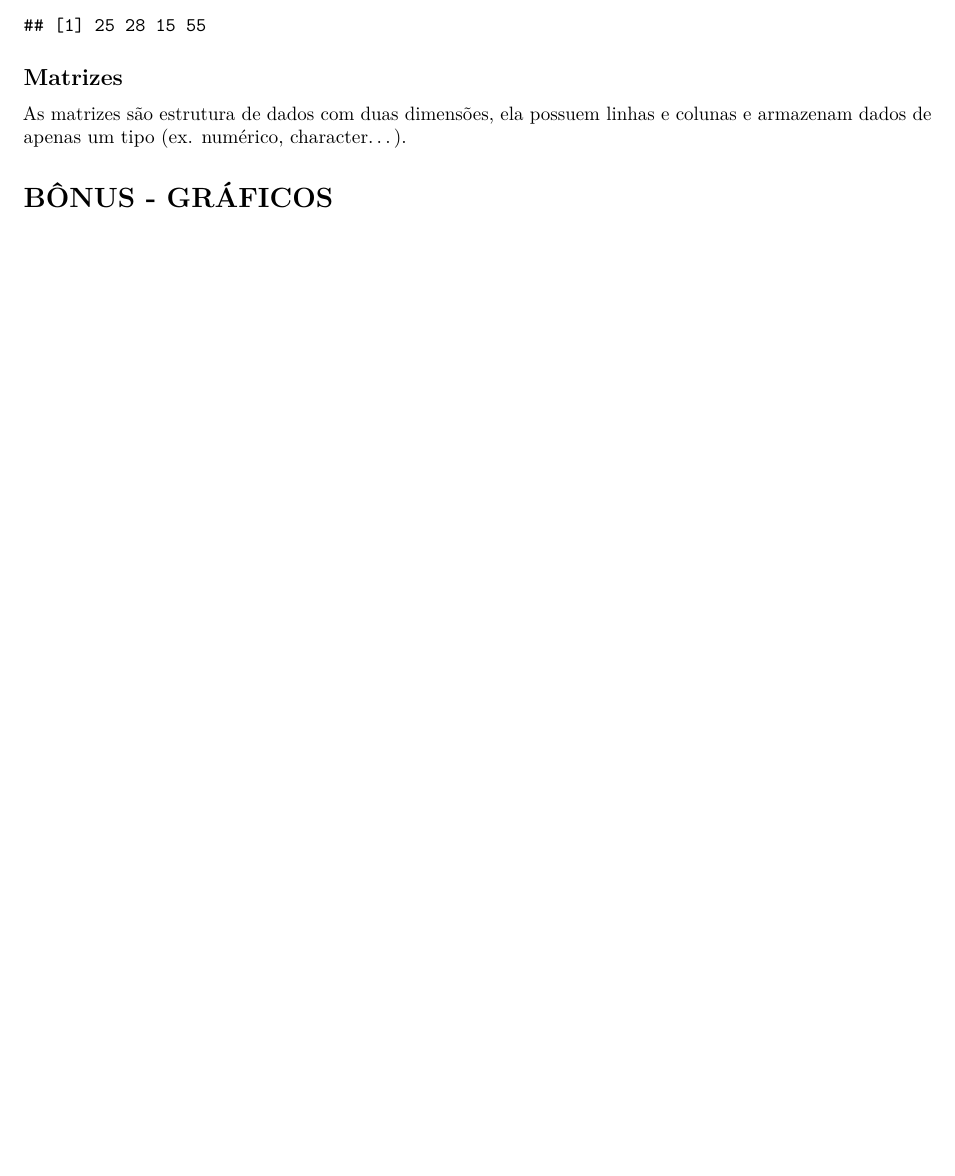
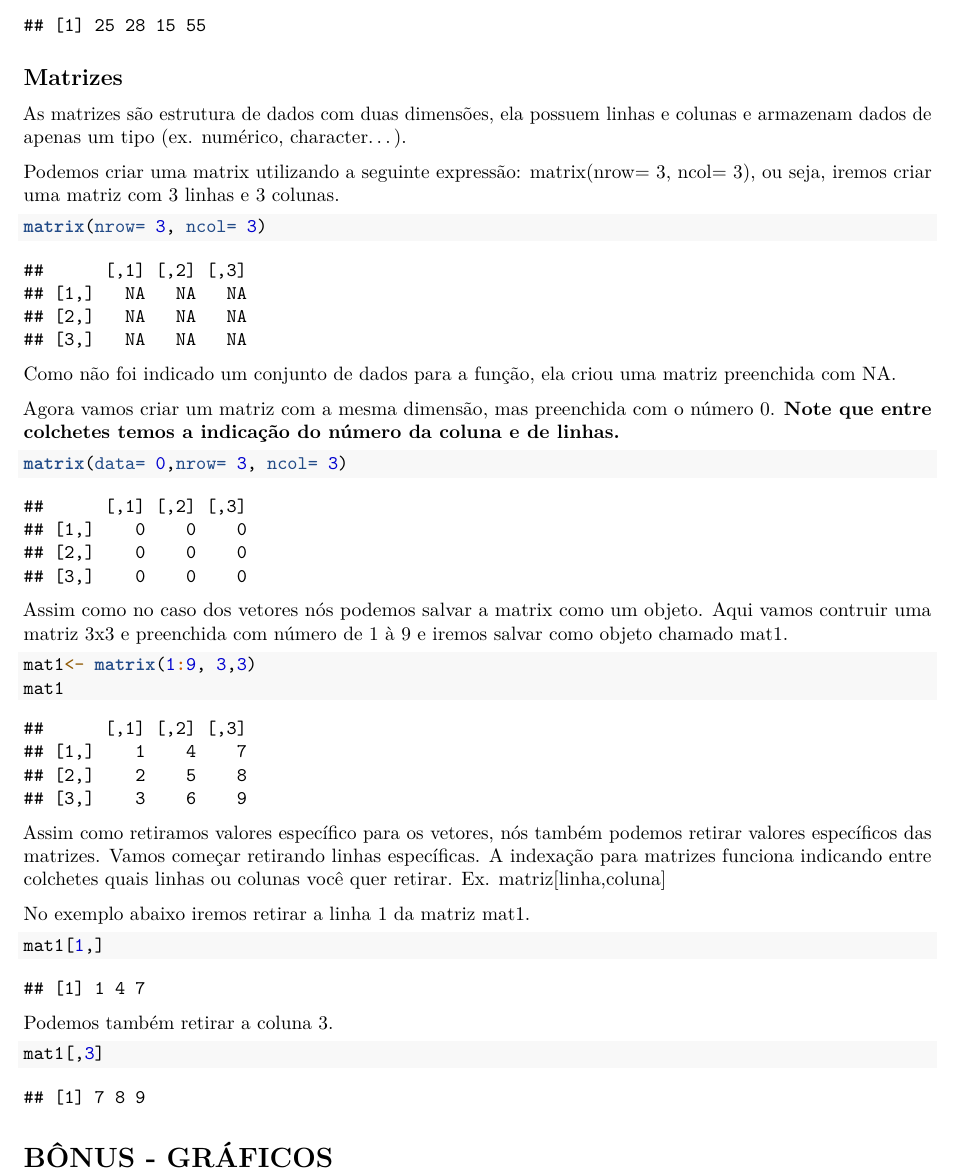
Before and after one commit to edgar-lima/MinimoParaAprenderEstatisticaR, an R Markdown document (Apostila_ProfEdgarLuizdeLima.Rmd): part of page 6 of 6, cut so that both start at the same text, the shorter picture padded with empty space. Rendered offline with R 4.5, knitr and Pandoc, then LaTeX, with nearby package versions.

Commit message:
Iniciando matrizes

````diff
--- a/Apostila_ProfEdgarLuizdeLima.Rmd
+++ b/Apostila_ProfEdgarLuizdeLima.Rmd
@@ -222,5 +222,35 @@ idade2
 ## Matrizes
 As matrizes são estrutura de dados com duas dimensões, ela possuem linhas e colunas e armazenam dados de apenas um tipo (ex. numérico, character...).
 
+Podemos criar uma matrix utilizando a seguinte expressão:
+matrix(nrow= 3, ncol= 3), ou seja, iremos criar uma matriz com 3 linhas e 3 colunas.
+```{r}
+matrix(nrow= 3, ncol= 3)
+```
+Como não foi indicado um conjunto de dados para a função, ela criou uma matriz preenchida com NA.
+
+Agora vamos criar um matriz com a mesma dimensão, mas preenchida com o número 0.
+**Note que entre colchetes temos a indicação do número da coluna e de linhas.**
+```{r}
+matrix(data= 0,nrow= 3, ncol= 3)
+```
+
+Assim como no caso dos vetores nós podemos salvar a matrix como um objeto. Aqui vamos contruir uma matriz 3x3 e preenchida com número de 1 à 9 e iremos salvar como objeto chamado mat1.
+```{r}
+mat1<- matrix(1:9, 3,3)
+mat1
+```
+
+Assim como retiramos valores específico para os vetores, nós também podemos retirar valores específicos das matrizes. Vamos começar retirando linhas específicas. A indexação para matrizes funciona indicando entre colchetes quais linhas ou colunas você quer retirar. Ex. matriz[linha,coluna]
+
+No exemplo abaixo iremos retirar a linha 1 da matriz mat1.
+```{r}
+mat1[1,]
+```
+
+Podemos também retirar a coluna 3.
+```{r}
+mat1[,3]
+```
 
 # BÔNUS - GRÁFICOS
````
Also changed, not shown: Apostila_ProfEdgarLuizdeLima.pdf.
